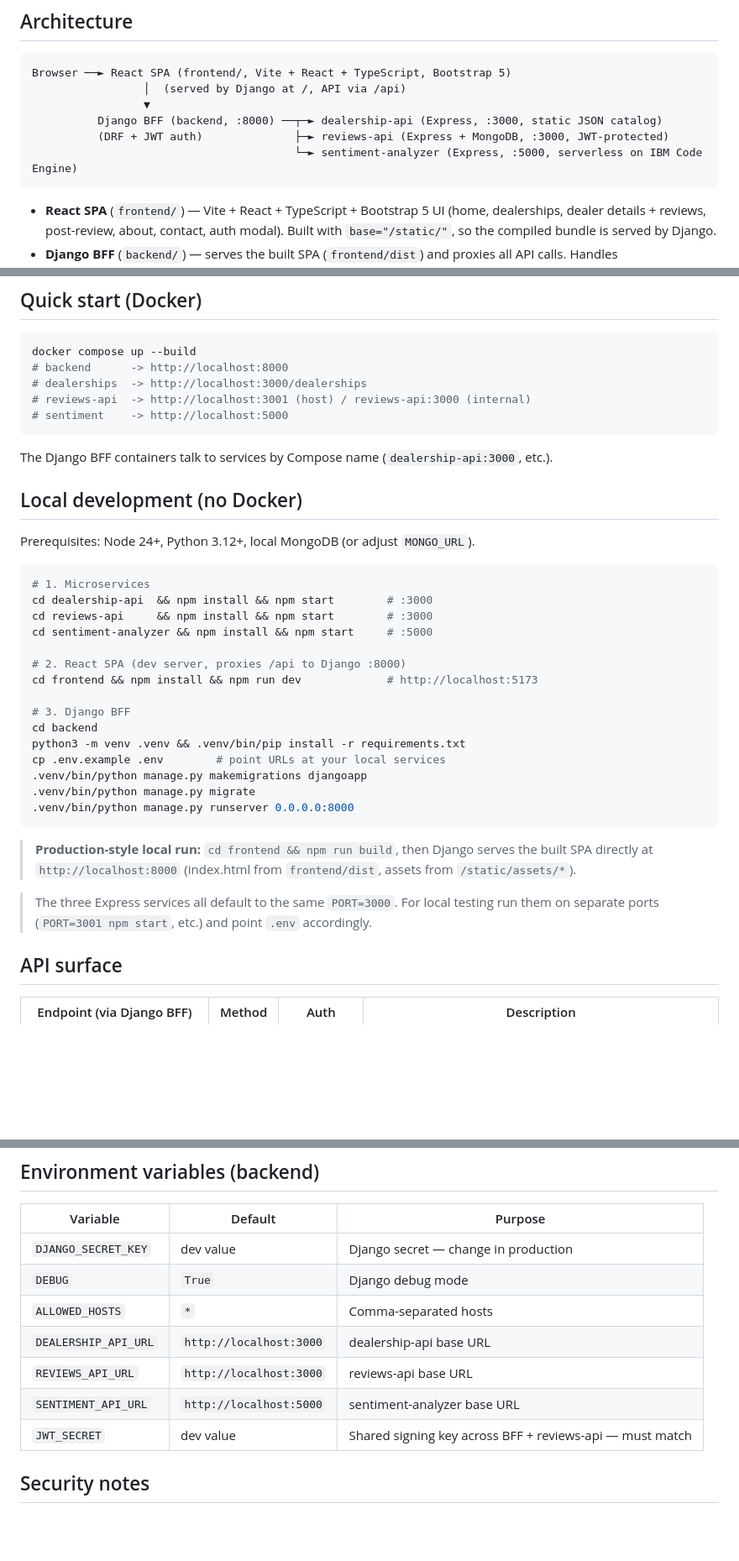
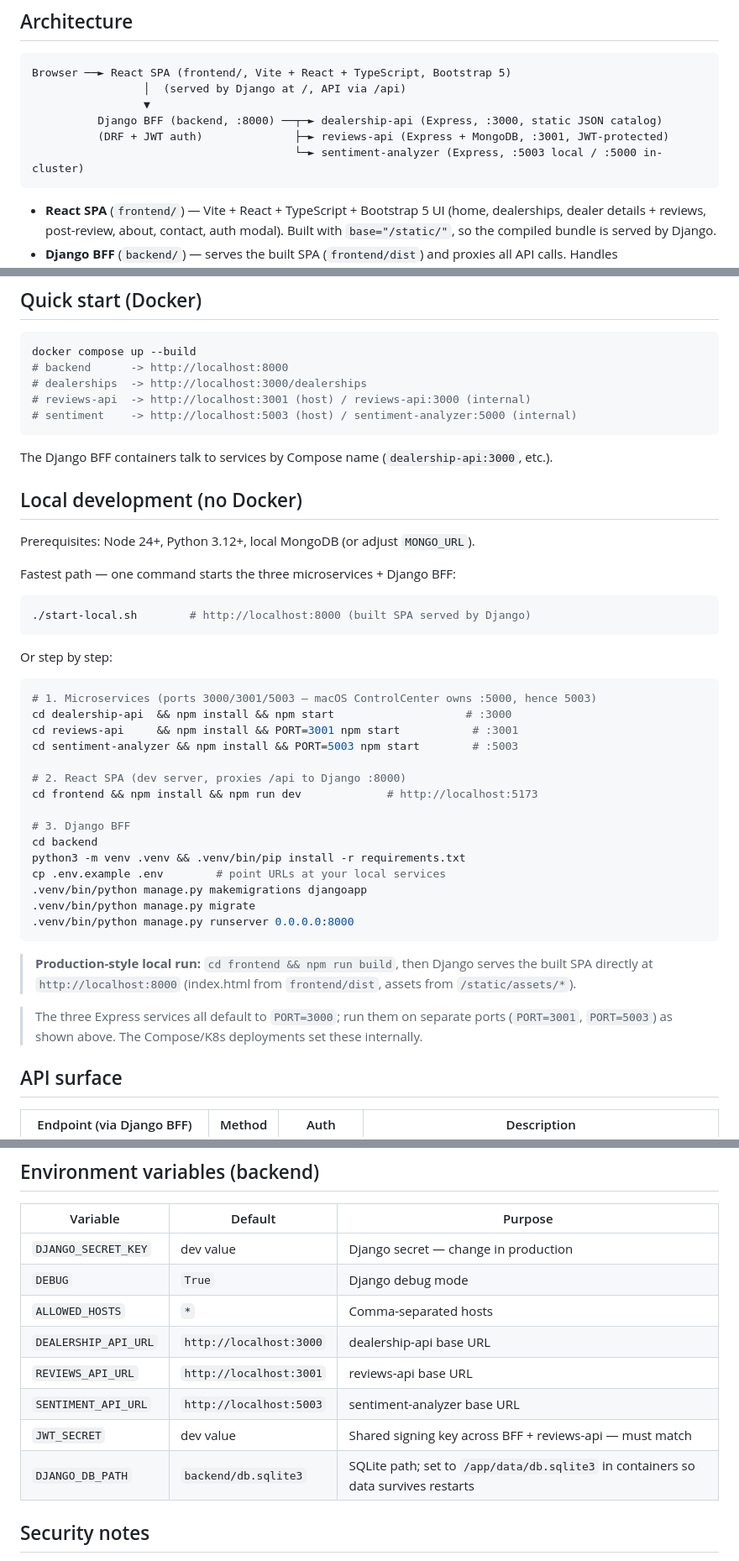
Before and after one commit to rrobotjang/cardealer-review, a Markdown page: README.md, 3 parts joined by grey strips. Shown at 84% size. GitHub-like rendering; blank space fills up the shorter version.

Commit message:
docs: update readme for local dev, ports, and env table
Documents start-local.sh, the corrected port layout (3000/3001/5003), and the DJANGO_DB_PATH variable.

Ultraworked with [Sisyphus](https://github.com/code-yeongyu/oh-my-openagent)

Co-authored-by: Sisyphus <clio-agent@sisyphuslabs.ai>

````diff
--- a/README.md
+++ b/README.md
@@ -10,8 +10,8 @@ Browser ──► React SPA (frontend/, Vite + React + TypeScript, Bootstrap 5)
                  │  (served by Django at /, API via /api)
                  ▼
           Django BFF (backend, :8000) ──┬─► dealership-api (Express, :3000, static JSON catalog)
-          (DRF + JWT auth)              ├─► reviews-api (Express + MongoDB, :3000, JWT-protected)
-                                        └─► sentiment-analyzer (Express, :5000, serverless on IBM Code Engine)
+          (DRF + JWT auth)              ├─► reviews-api (Express + MongoDB, :3001, JWT-protected)
+                                        └─► sentiment-analyzer (Express, :5003 local / :5000 in-cluster)
 ```
 
 - **React SPA** (`frontend/`) — Vite + React + TypeScript + Bootstrap 5 UI
@@ -45,7 +45,7 @@ docker compose up --build
 # backend      -> http://localhost:8000
 # dealerships  -> http://localhost:3000/dealerships
 # reviews-api  -> http://localhost:3001 (host) / reviews-api:3000 (internal)
-# sentiment    -> http://localhost:5000
+# sentiment    -> http://localhost:5003 (host) / sentiment-analyzer:5000 (internal)
 ```
 
 The Django BFF containers talk to services by Compose name (`dealership-api:3000`, etc.).
@@ -54,11 +54,19 @@ The Django BFF containers talk to services by Compose name (`dealership-api:3000
 
 Prerequisites: Node 24+, Python 3.12+, local MongoDB (or adjust `MONGO_URL`).
 
+Fastest path — one command starts the three microservices + Django BFF:
+
 ```bash
-# 1. Microservices
-cd dealership-api  && npm install && npm start        # :3000
-cd reviews-api     && npm install && npm start        # :3000
-cd sentiment-analyzer && npm install && npm start     # :5000
+./start-local.sh        # http://localhost:8000 (built SPA served by Django)
+```
+
+Or step by step:
+
+```bash
+# 1. Microservices (ports 3000/3001/5003 — macOS ControlCenter owns :5000, hence 5003)
+cd dealership-api  && npm install && npm start                    # :3000
+cd reviews-api     && npm install && PORT=3001 npm start           # :3001
+cd sentiment-analyzer && npm install && PORT=5003 npm start        # :5003
 
 # 2. React SPA (dev server, proxies /api to Django :8000)
 cd frontend && npm install && npm run dev             # http://localhost:5173
@@ -76,8 +84,8 @@ cp .env.example .env        # point URLs at your local services
 > the built SPA directly at `http://localhost:8000` (index.html from `frontend/dist`,
 > assets from `/static/assets/*`).
 
-> The three Express services all default to the same `PORT=3000`. For local testing run
-> them on separate ports (`PORT=3001 npm start`, etc.) and point `.env` accordingly.
+> The three Express services all default to `PORT=3000`; run them on separate ports
+> (`PORT=3001`, `PORT=5003`) as shown above. The Compose/K8s deployments set these internally.
 
 ## API surface
 
@@ -150,9 +158,10 @@ cd sentiment-analyzer && ibmcloud cf push
 | `DEBUG` | `True` | Django debug mode |
 | `ALLOWED_HOSTS` | `*` | Comma-separated hosts |
 | `DEALERSHIP_API_URL` | `http://localhost:3000` | dealership-api base URL |
-| `REVIEWS_API_URL` | `http://localhost:3000` | reviews-api base URL |
-| `SENTIMENT_API_URL` | `http://localhost:5000` | sentiment-analyzer base URL |
+| `REVIEWS_API_URL` | `http://localhost:3001` | reviews-api base URL |
+| `SENTIMENT_API_URL` | `http://localhost:5003` | sentiment-analyzer base URL |
 | `JWT_SECRET` | dev value | Shared signing key across BFF + reviews-api — must match |
+| `DJANGO_DB_PATH` | `backend/db.sqlite3` | SQLite path; set to `/app/data/db.sqlite3` in containers so data survives restarts |
 
 ## Security notes
 
````
